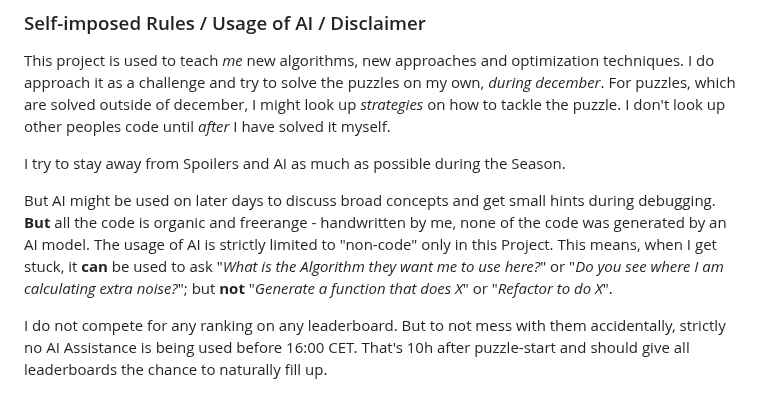
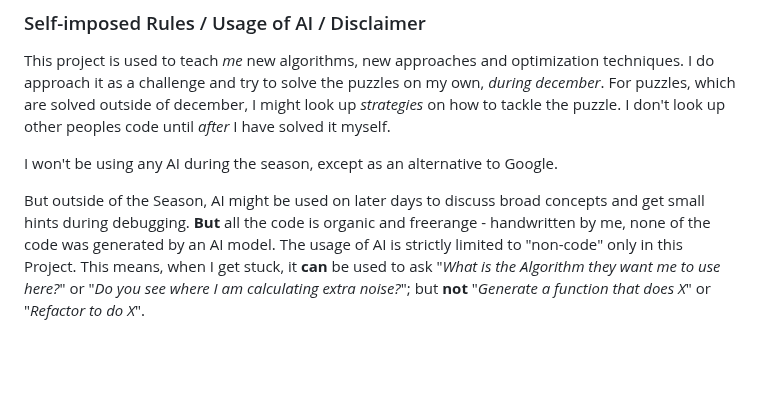
Before and after one commit to MilanFox/Advent-of-Code, a Markdown page: README.md, the part around the change. Rendered like a GitHub page; blank space fills up the shorter version.

Commit message:
25/02 - Gift Shop

```diff
--- a/README.md
+++ b/README.md
@@ -34,17 +34,13 @@ I do approach it as a challenge and try to solve the puzzles on my own, _during
 outside of december, I might look up _strategies_ on how to tackle the puzzle. I don't look up other peoples code until
 _after_ I have solved it myself.
 
-I try to stay away from Spoilers and AI as much as possible during the Season.
+I won't be using any AI during the season, except as an alternative to Google.
 
-But AI might be used on later days to discuss broad concepts and get small hints during debugging. **But** all the code
-is organic and freerange - handwritten by me, none of the code was generated by an AI
+But outside of the Season, AI might be used on later days to discuss broad concepts and get small hints during
+debugging. **But** all the code is organic and freerange - handwritten by me, none of the code was generated by an AI
 model. The usage of AI is strictly limited to "non-code" only in this Project. This means, when I get stuck, it **can**
 be used to ask "_What is the Algorithm they want me to use here?_" or "_Do you see where I am calculating extra
 noise?_"; but **not** "_Generate a function that does X_" or "_Refactor to do X_".
-
-I do not compete for any ranking on any leaderboard. But to not mess with them accidentally, strictly no AI Assistance
-is being used before 16:00 CET. That's 10h after puzzle-start and should give all leaderboards the chance to naturally
-fill up.
 
 ![Advent of Code](assets/divider.png)
 
```
